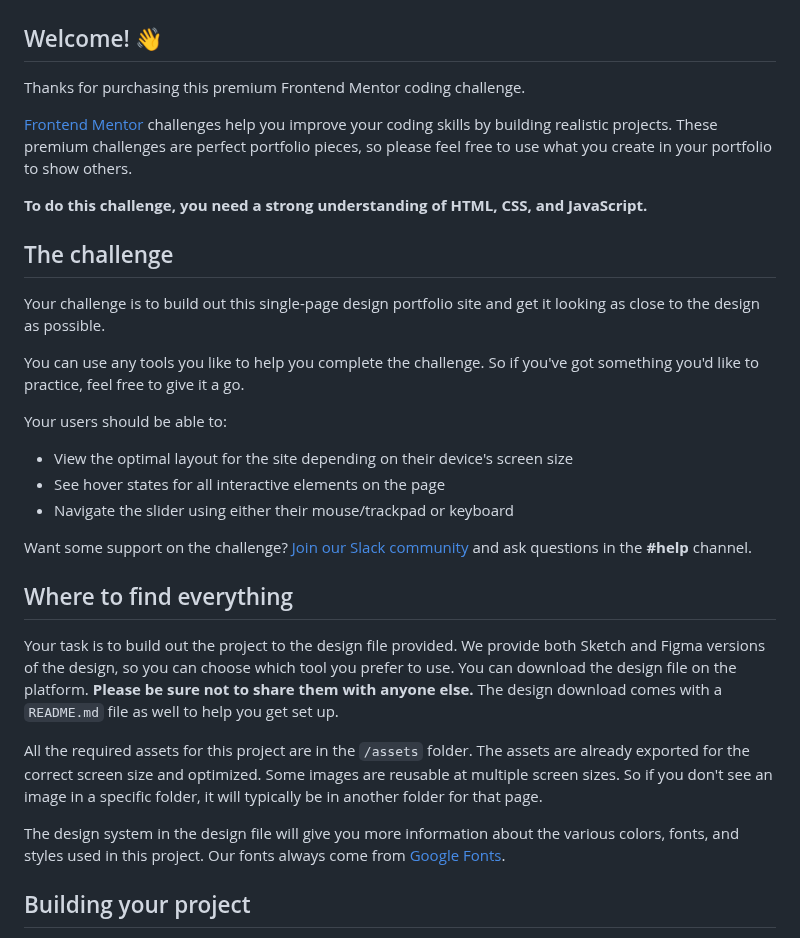
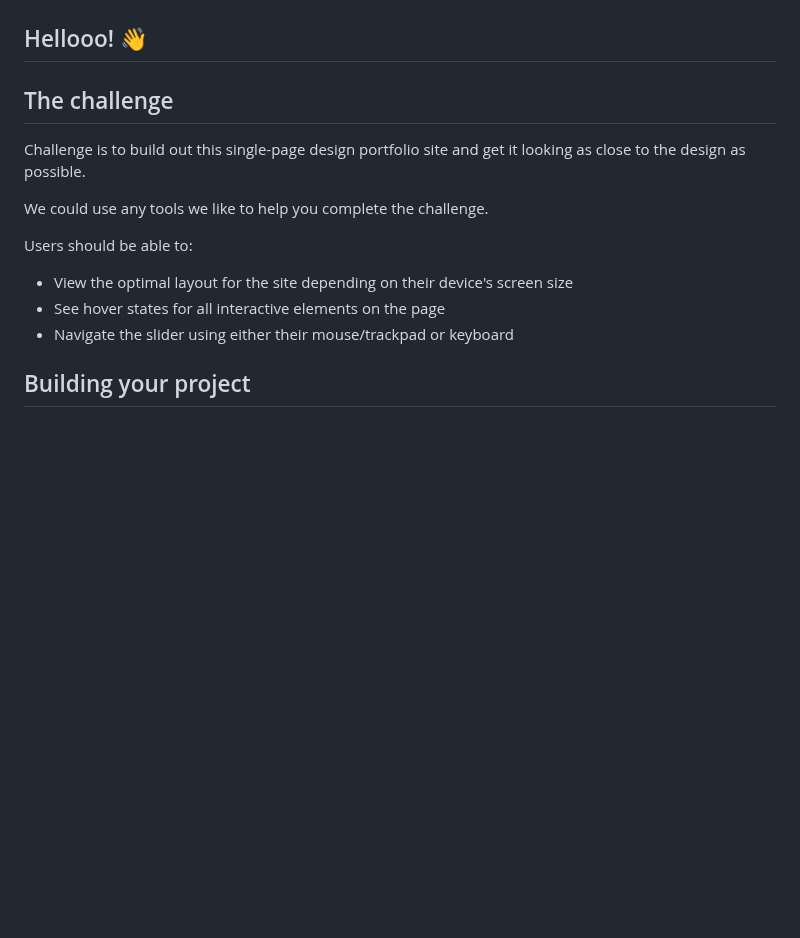
Before and after one commit to aggie-l/Single-page-design-portfolio, a Markdown page: README.md, the part around the change. Rendered like a GitHub page; blank space fills up the shorter version.

```diff
--- a/README.md
+++ b/README.md
@@ -2,35 +2,21 @@
 
 ![Design preview for the Single-page design portfolio coding challenge](./preview.jpg)
 
-## Welcome! 👋
-
-Thanks for purchasing this premium Frontend Mentor coding challenge.
-
-[Frontend Mentor](https://www.frontendmentor.io) challenges help you improve your coding skills by building realistic projects. These premium challenges are perfect portfolio pieces, so please feel free to use what you create in your portfolio to show others.
-
-**To do this challenge, you need a strong understanding of HTML, CSS, and JavaScript.**
+## Hellooo! 👋
 
 ## The challenge
 
-Your challenge is to build out this single-page design portfolio site and get it looking as close to the design as possible.
+Challenge is to build out this single-page design portfolio site and get it looking as close to the design as possible.
 
-You can use any tools you like to help you complete the challenge. So if you've got something you'd like to practice, feel free to give it a go.
+We could use any tools we like to help you complete the challenge.
 
-Your users should be able to:
+Users should be able to:
 
 - View the optimal layout for the site depending on their device's screen size
 - See hover states for all interactive elements on the page
 - Navigate the slider using either their mouse/trackpad or keyboard
 
-Want some support on the challenge? [Join our Slack community](https://www.frontendmentor.io/slack) and ask questions in the **#help** channel.
 
-## Where to find everything
-
-Your task is to build out the project to the design file provided. We provide both Sketch and Figma versions of the design, so you can choose which tool you prefer to use. You can download the design file on the platform. **Please be sure not to share them with anyone else.** The design download comes with a `README.md` file as well to help you get set up.
-
-All the required assets for this project are in the `/assets` folder. The assets are already exported for the correct screen size and optimized. Some images are reusable at multiple screen sizes. So if you don't see an image in a specific folder, it will typically be in another folder for that page.
-
-The design system in the design file will give you more information about the various colors, fonts, and styles used in this project. Our fonts always come from [Google Fonts](https://fonts.google.com/).
 
 ## Building your project
 
```
